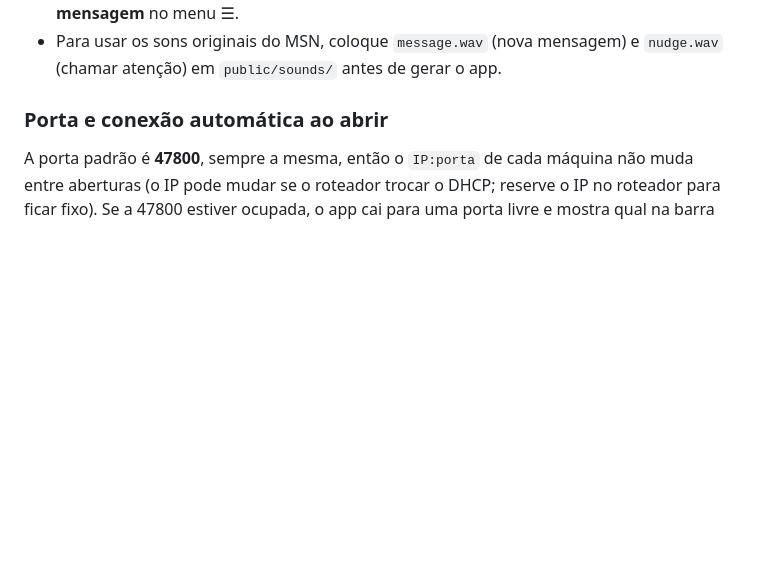
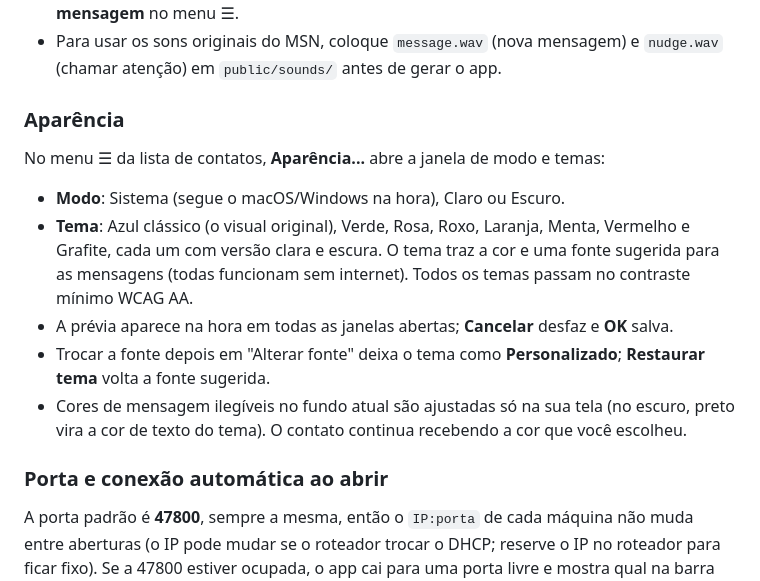
Before and after one commit to claudiosoaresdev/chat-lan-messager, a Markdown page: README.md, the part around the change. GitHub-like rendering; blank space fills up the shorter version.

Commit message:
README: aparência (modo e temas)
Co-Authored-By: Claude Opus 5.5 <noreply@anthropic.com>

```diff
--- a/README.md
+++ b/README.md
@@ -74,6 +74,20 @@ A rede (servidor, mDNS e reconexões) só sobe depois de **Entrar** e é derruba
   o contato pisca na lista e toca um som. Para desligar o som, use **Sons de mensagem** no menu ☰.
 - Para usar os sons originais do MSN, coloque `message.wav` (nova mensagem) e `nudge.wav` (chamar atenção)
   em `public/sounds/` antes de gerar o app.
+
+### Aparência
+
+No menu ☰ da lista de contatos, **Aparência...** abre a janela de modo e temas:
+
+- **Modo**: Sistema (segue o macOS/Windows na hora), Claro ou Escuro.
+- **Tema**: Azul clássico (o visual original), Verde, Rosa, Roxo, Laranja, Menta, Vermelho e Grafite, cada um
+  com versão clara e escura. O tema traz a cor e uma fonte sugerida para as mensagens (todas funcionam sem
+  internet). Todos os temas passam no contraste mínimo WCAG AA.
+- A prévia aparece na hora em todas as janelas abertas; **Cancelar** desfaz e **OK** salva.
+- Trocar a fonte depois em "Alterar fonte" deixa o tema como **Personalizado**; **Restaurar tema** volta a fonte
+  sugerida.
+- Cores de mensagem ilegíveis no fundo atual são ajustadas só na sua tela (no escuro, preto vira a cor de texto
+  do tema). O contato continua recebendo a cor que você escolheu.
 
 ### Porta e conexão automática ao abrir
 
```
